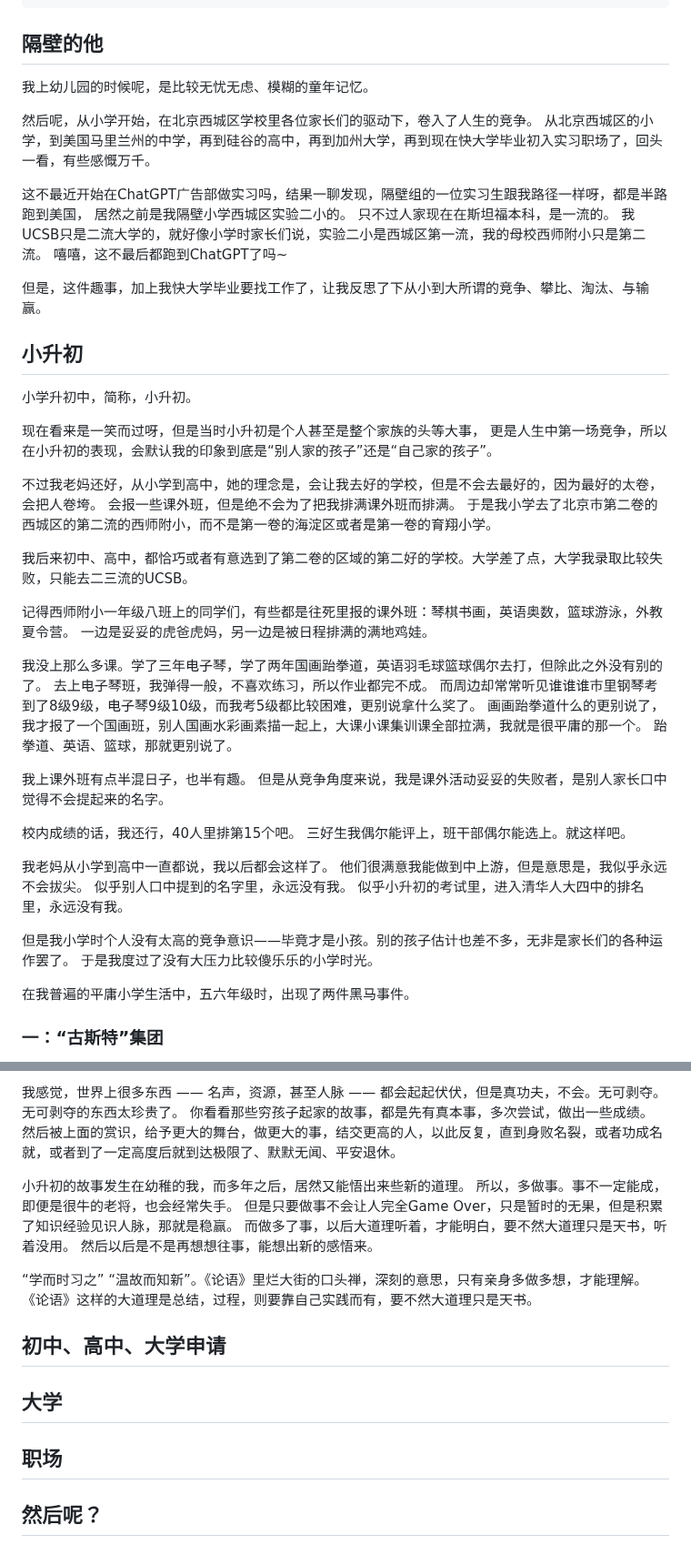
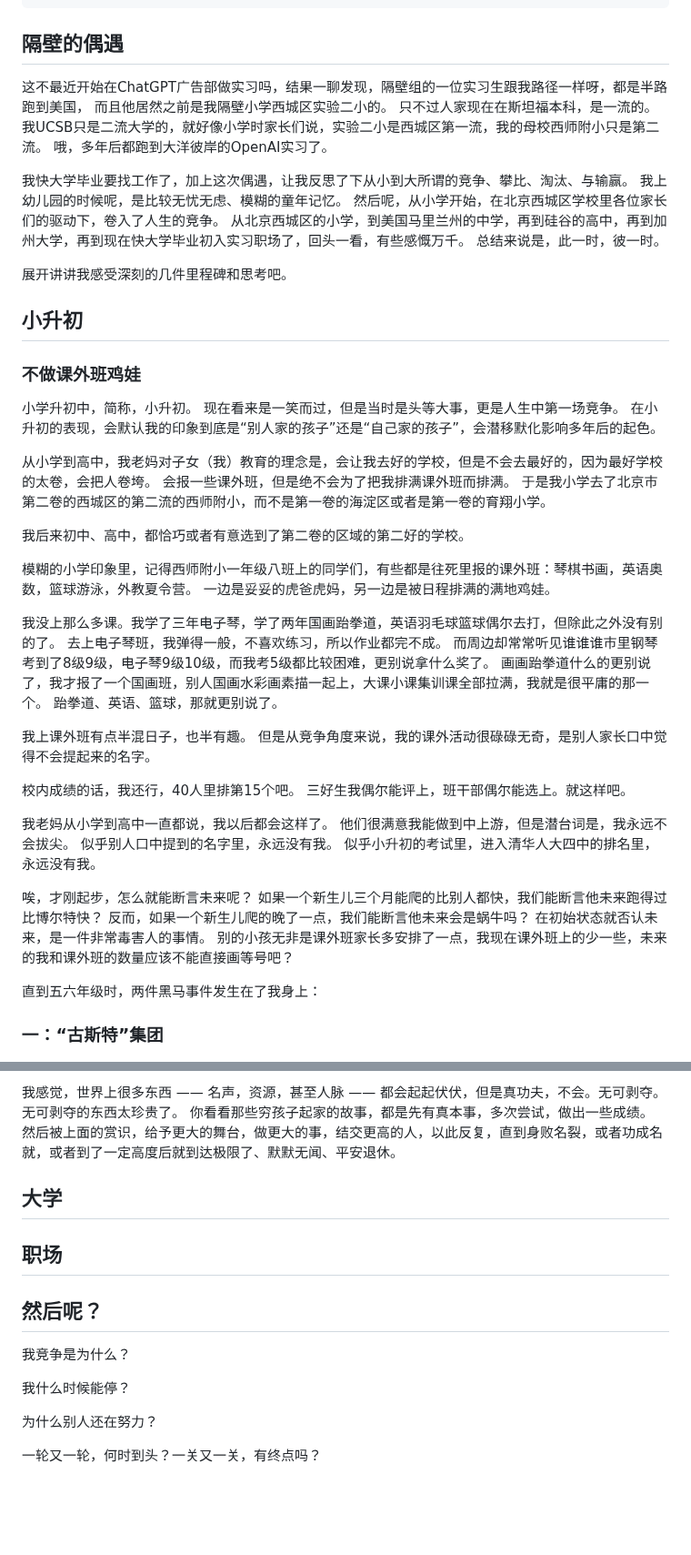
Before and after one commit to iamjiamingliu/iamjiamingliu.com, a Markdown page: blogs/competition.md, 2 parts joined by grey strips. Shown at 91% size. Drawn GitHub-style; blank space fills up the shorter version.

```diff
--- a/blogs/competition.md
+++ b/blogs/competition.md
@@ -8,58 +8,63 @@ created_at: 2026-06-29 21:20:57
 updated_at: 2026-06-29 21:20:57
 ---
 
-## 隔壁的他
+## 隔壁的偶遇
 
+这不最近开始在ChatGPT广告部做实习吗，结果一聊发现，隔壁组的一位实习生跟我路径一样呀，都是半路跑到美国，
+而且他居然之前是我隔壁小学西城区实验二小的。
+只不过人家现在在斯坦福本科，是一流的。
+我UCSB只是二流大学的，就好像小学时家长们说，实验二小是西城区第一流，我的母校西师附小只是第二流。
+哦，多年后都跑到大洋彼岸的OpenAI实习了。
+
+我快大学毕业要找工作了，加上这次偶遇，让我反思了下从小到大所谓的竞争、攀比、淘汰、与输赢。
 我上幼儿园的时候呢，是比较无忧无虑、模糊的童年记忆。
-
 然后呢，从小学开始，在北京西城区学校里各位家长们的驱动下，卷入了人生的竞争。
 从北京西城区的小学，到美国马里兰州的中学，再到硅谷的高中，再到加州大学，再到现在快大学毕业初入实习职场了，回头一看，有些感慨万千。
+总结来说是，此一时，彼一时。
 
-这不最近开始在ChatGPT广告部做实习吗，结果一聊发现，隔壁组的一位实习生跟我路径一样呀，都是半路跑到美国，
-居然之前是我隔壁小学西城区实验二小的。
-只不过人家现在在斯坦福本科，是一流的。
-我UCSB只是二流大学的，就好像小学时家长们说，实验二小是西城区第一流，我的母校西师附小只是第二流。
-嘻嘻，这不最后都跑到ChatGPT了吗~
-
-但是，这件趣事，加上我快大学毕业要找工作了，让我反思了下从小到大所谓的竞争、攀比、淘汰、与输赢。
+展开讲讲我感受深刻的几件里程碑和思考吧。
 
 ## 小升初
 
+### 不做课外班鸡娃
+
 小学升初中，简称，小升初。
+现在看来是一笑而过，但是当时是头等大事，更是人生中第一场竞争。
+在小升初的表现，会默认我的印象到底是“别人家的孩子”还是“自己家的孩子”，会潜移默化影响多年后的起色。
 
-现在看来是一笑而过呀，但是当时小升初是个人甚至是整个家族的头等大事，
-更是人生中第一场竞争，所以在小升初的表现，会默认我的印象到底是“别人家的孩子”还是“自己家的孩子”。
-
-不过我老妈还好，从小学到高中，她的理念是，会让我去好的学校，但是不会去最好的，因为最好的太卷，会把人卷垮。
+从小学到高中，我老妈对子女（我）教育的理念是，会让我去好的学校，但是不会去最好的，因为最好学校的太卷，会把人卷垮。
 会报一些课外班，但是绝不会为了把我排满课外班而排满。
 于是我小学去了北京市第二卷的西城区的第二流的西师附小，而不是第一卷的海淀区或者是第一卷的育翔小学。
 
-我后来初中、高中，都恰巧或者有意选到了第二卷的区域的第二好的学校。大学差了点，大学我录取比较失败，只能去二三流的UCSB。
+我后来初中、高中，都恰巧或者有意选到了第二卷的区域的第二好的学校。
 
-记得西师附小一年级八班上的同学们，有些都是往死里报的课外班：琴棋书画，英语奥数，篮球游泳，外教夏令营。
+模糊的小学印象里，记得西师附小一年级八班上的同学们，有些都是往死里报的课外班：琴棋书画，英语奥数，篮球游泳，外教夏令营。
 一边是妥妥的虎爸虎妈，另一边是被日程排满的满地鸡娃。
 
-我没上那么多课。学了三年电子琴，学了两年国画跆拳道，英语羽毛球篮球偶尔去打，但除此之外没有别的了。
+我没上那么多课。我学了三年电子琴，学了两年国画跆拳道，英语羽毛球篮球偶尔去打，但除此之外没有别的了。
 去上电子琴班，我弹得一般，不喜欢练习，所以作业都完不成。
 而周边却常常听见谁谁谁市里钢琴考到了8级9级，电子琴9级10级，而我考5级都比较困难，更别说拿什么奖了。
 画画跆拳道什么的更别说了，我才报了一个国画班，别人国画水彩画素描一起上，大课小课集训课全部拉满，我就是很平庸的那一个。
 跆拳道、英语、篮球，那就更别说了。
 
 我上课外班有点半混日子，也半有趣。
-但是从竞争角度来说，我是课外活动妥妥的失败者，是别人家长口中觉得不会提起来的名字。
+但是从竞争角度来说，我的课外活动很碌碌无奇，是别人家长口中觉得不会提起来的名字。
 
 校内成绩的话，我还行，40人里排第15个吧。
 三好生我偶尔能评上，班干部偶尔能选上。就这样吧。
 
 我老妈从小学到高中一直都说，我以后都会这样了。
-他们很满意我能做到中上游，但是意思是，我似乎永远不会拔尖。
+他们很满意我能做到中上游，但是潜台词是，我永远不会拔尖。
 似乎别人口中提到的名字里，永远没有我。
 似乎小升初的考试里，进入清华人大四中的排名里，永远没有我。
 
-但是我小学时个人没有太高的竞争意识——毕竟才是小孩。别的孩子估计也差不多，无非是家长们的各种运作罢了。
-于是我度过了没有大压力比较傻乐乐的小学时光。
+唉，才刚起步，怎么就能断言未来呢？
+如果一个新生儿三个月能爬的比别人都快，我们能断言他未来跑得过比博尔特快？
+反而，如果一个新生儿爬的晚了一点，我们能断言他未来会是蜗牛吗？
+在初始状态就否认未来，是一件非常毒害人的事情。
+别的小孩无非是课外班家长多安排了一点，我现在课外班上的少一些，未来的我和课外班的数量应该不能直接画等号吧？
 
-在我普遍的平庸小学生活中，五六年级时，出现了两件黑马事件。
+直到五六年级时，两件黑马事件发生在了我身上：
 
 ### 一：“古斯特”集团
 
@@ -199,20 +230,17 @@ UCSBPlat有很多用户，但是UCSBPlat之后我写的几个网站没有用户
 无可剥夺的东西太珍贵了。
 你看看那些穷孩子起家的故事，都是先有真本事，多次尝试，做出一些成绩。
 然后被上面的赏识，给予更大的舞台，做更大的事，结交更高的人，以此反复，直到身败名裂，或者功成名就，或者到了一定高度后就到达极限了、默默无闻、平安退休。
-
-小升初的故事发生在幼稚的我，而多年之后，居然又能悟出来些新的道理。
-所以，多做事。事不一定能成，即便是很牛的老将，也会经常失手。
-但是只要做事不会让人完全Game Over，只是暂时的无果，但是积累了知识经验见识人脉，那就是稳赢。
-而做多了事，以后大道理听着，才能明白，要不然大道理只是天书，听着没用。
-然后以后是不是再想想往事，能想出新的感悟来。
-
-“学而时习之” “温故而知新”。《论语》里烂大街的口头禅，深刻的意思，只有亲身多做多想，才能理解。
-《论语》这样的大道理是总结，过程，则要靠自己实践而有，要不然大道理只是天书。
-
-## 初中、高中、大学申请
 
 ## 大学
 
 ## 职场
 
 ## 然后呢？
+
+我竞争是为什么？
+
+我什么时候能停？
+
+为什么别人还在努力？
+
+一轮又一轮，何时到头？一关又一关，有终点吗？
```
Also changed, not shown: other parts of blogs/competition.md (+43 -17 lines).
